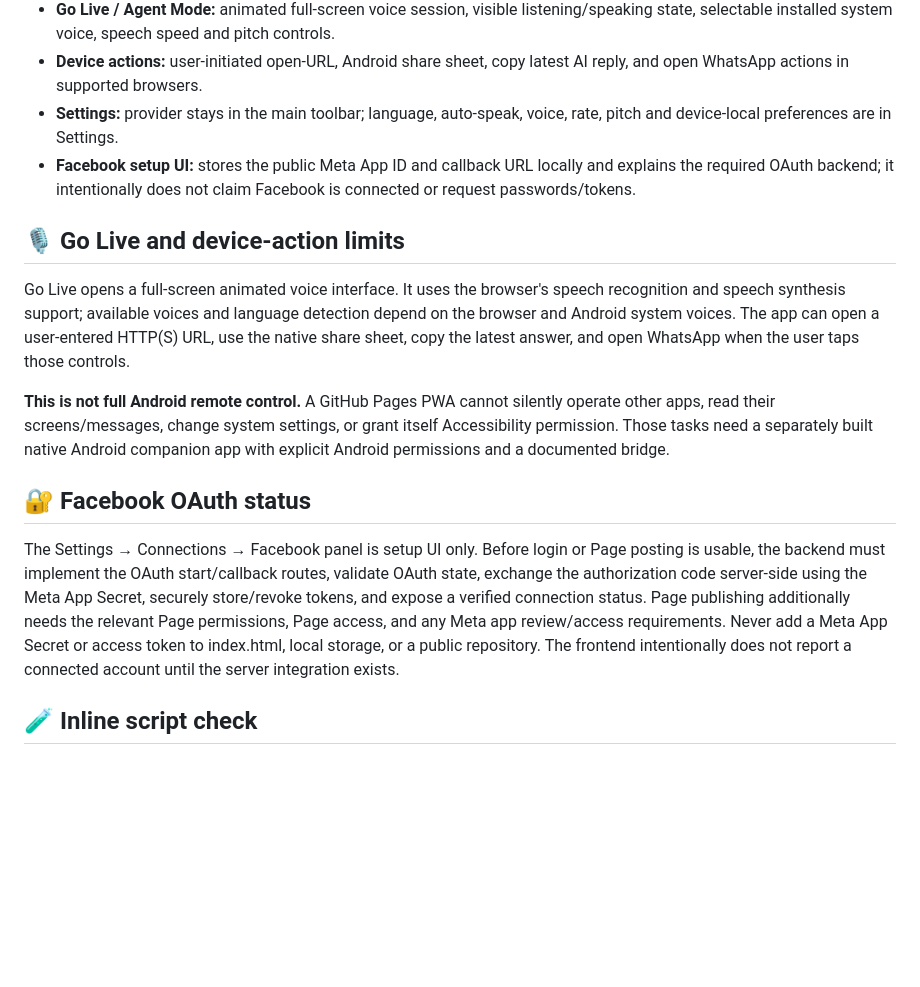
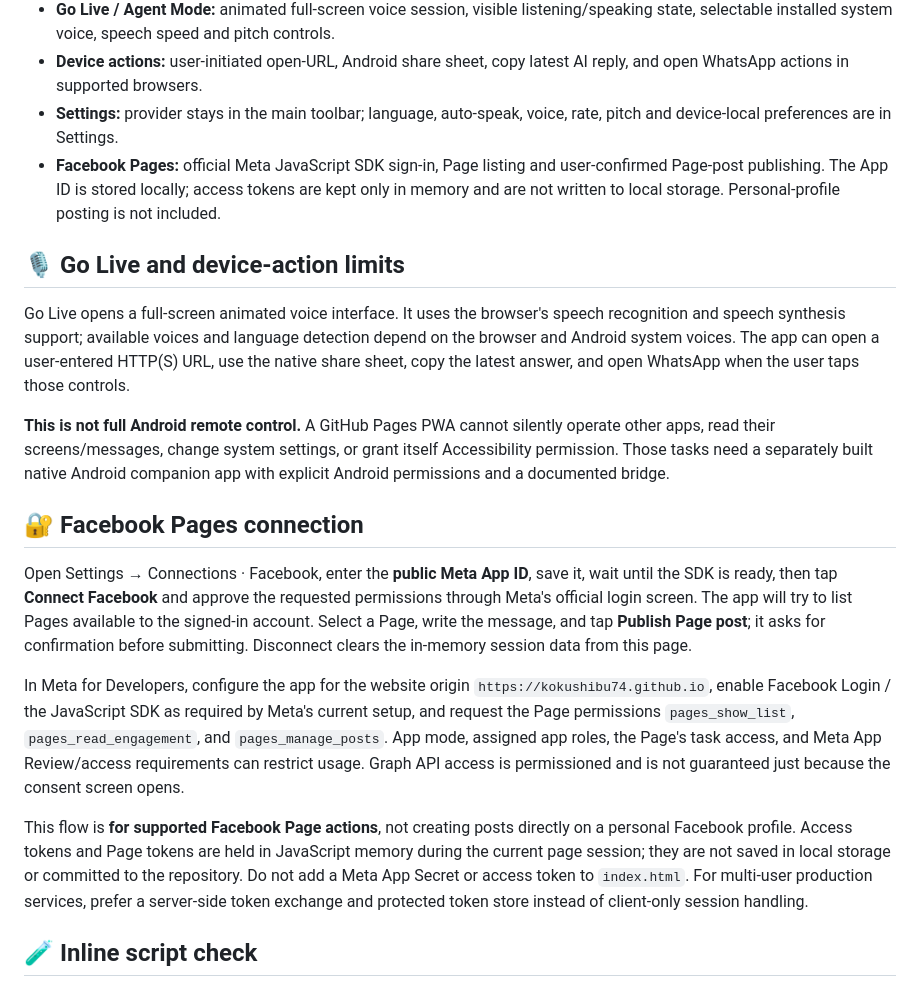
Before and after one commit to Kokushibu74/Multi-Ai, a Markdown page: README.md, the part around the change. GitHub-like rendering; blank space fills up the shorter version.

Commit message:
Document Facebook Pages login and publishing flow

```diff
--- a/README.md
+++ b/README.md
@@ -16,7 +16,7 @@ A mobile-friendly, multilingual AI chat interface for **Bangla, English, and Ban
 - **Go Live / Agent Mode:** animated full-screen voice session, visible listening/speaking state, selectable installed system voice, speech speed and pitch controls.
 - **Device actions:** user-initiated open-URL, Android share sheet, copy latest AI reply, and open WhatsApp actions in supported browsers.
 - **Settings:** provider stays in the main toolbar; language, auto-speak, voice, rate, pitch and device-local preferences are in Settings.
-- **Facebook setup UI:** stores the public Meta App ID and callback URL locally and explains the required OAuth backend; it intentionally does not claim Facebook is connected or request passwords/tokens.
+- **Facebook Pages:** official Meta JavaScript SDK sign-in, Page listing and user-confirmed Page-post publishing. The App ID is stored locally; access tokens are kept only in memory and are not written to local storage. Personal-profile posting is not included.
 
 ## 🎙 Go Live and device-action limits
 
@@ -24,9 +24,13 @@ Go Live opens a full-screen animated voice interface. It uses the browser's spee
 
 **This is not full Android remote control.** A GitHub Pages PWA cannot silently operate other apps, read their screens/messages, change system settings, or grant itself Accessibility permission. Those tasks need a separately built native Android companion app with explicit Android permissions and a documented bridge.
 
-## 🔐 Facebook OAuth status
+## 🔐 Facebook Pages connection
 
-The Settings → Connections → Facebook panel is setup UI only. Before login or Page posting is usable, the backend must implement the OAuth start/callback routes, validate OAuth state, exchange the authorization code server-side using the Meta App Secret, securely store/revoke tokens, and expose a verified connection status. Page publishing additionally needs the relevant Page permissions, Page access, and any Meta app review/access requirements. Never add a Meta App Secret or access token to index.html, local storage, or a public repository. The frontend intentionally does not report a connected account until the server integration exists.
+Open Settings → Connections · Facebook, enter the **public Meta App ID**, save it, wait until the SDK is ready, then tap **Connect Facebook** and approve the requested permissions through Meta's official login screen. The app will try to list Pages available to the signed-in account. Select a Page, write the message, and tap **Publish Page post**; it asks for confirmation before submitting. Disconnect clears the in-memory session data from this page.
+
+In Meta for Developers, configure the app for the website origin `https://kokushibu74.github.io`, enable Facebook Login / the JavaScript SDK as required by Meta's current setup, and request the Page permissions `pages_show_list`, `pages_read_engagement`, and `pages_manage_posts`. App mode, assigned app roles, the Page's task access, and Meta App Review/access requirements can restrict usage. Graph API access is permissioned and is not guaranteed just because the consent screen opens.
+
+This flow is **for supported Facebook Page actions**, not creating posts directly on a personal Facebook profile. Access tokens and Page tokens are held in JavaScript memory during the current page session; they are not saved in local storage or committed to the repository. Do not add a Meta App Secret or access token to `index.html`. For multi-user production services, prefer a server-side token exchange and protected token store instead of client-only session handling.
 
 ## 🧪 Inline script check
 
```
